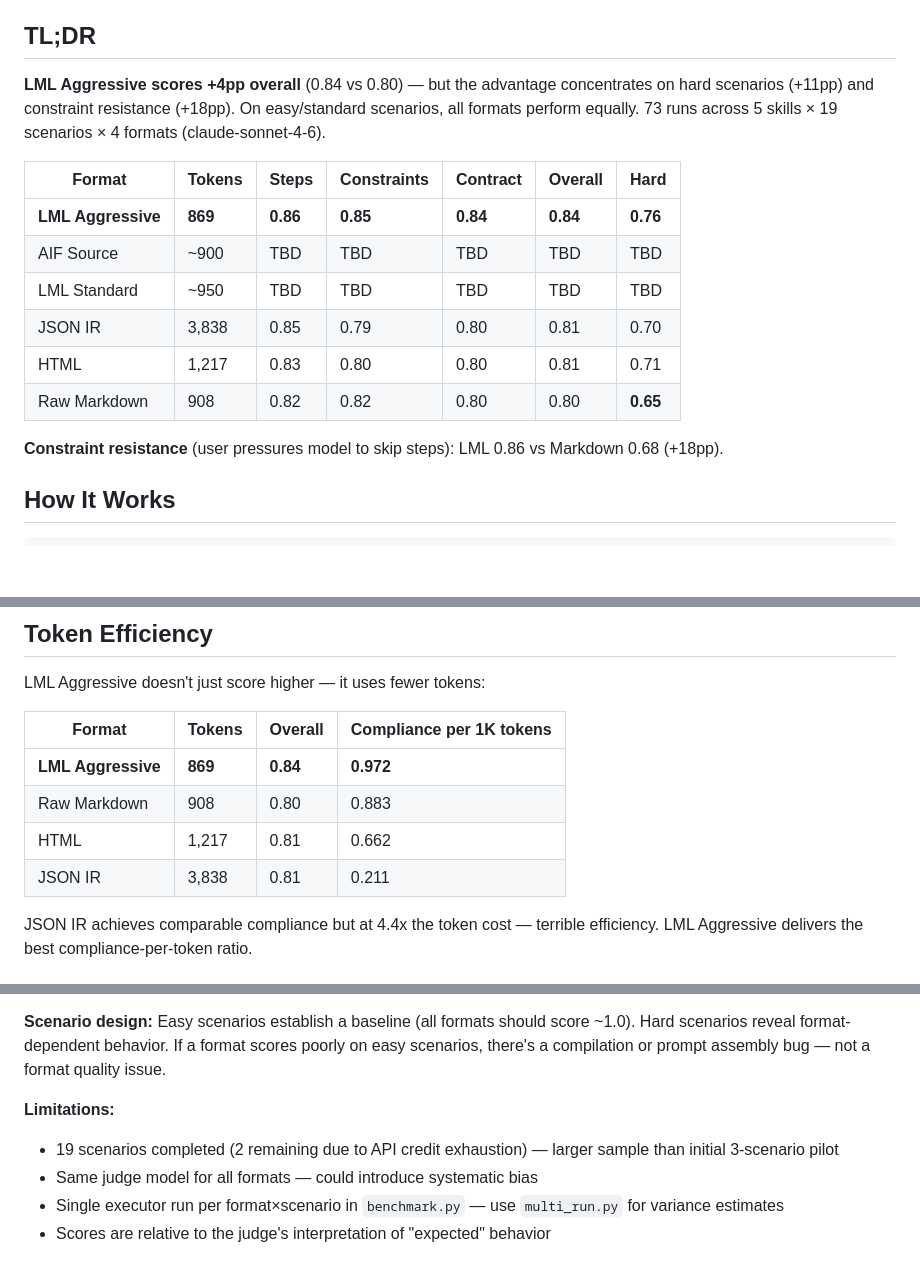
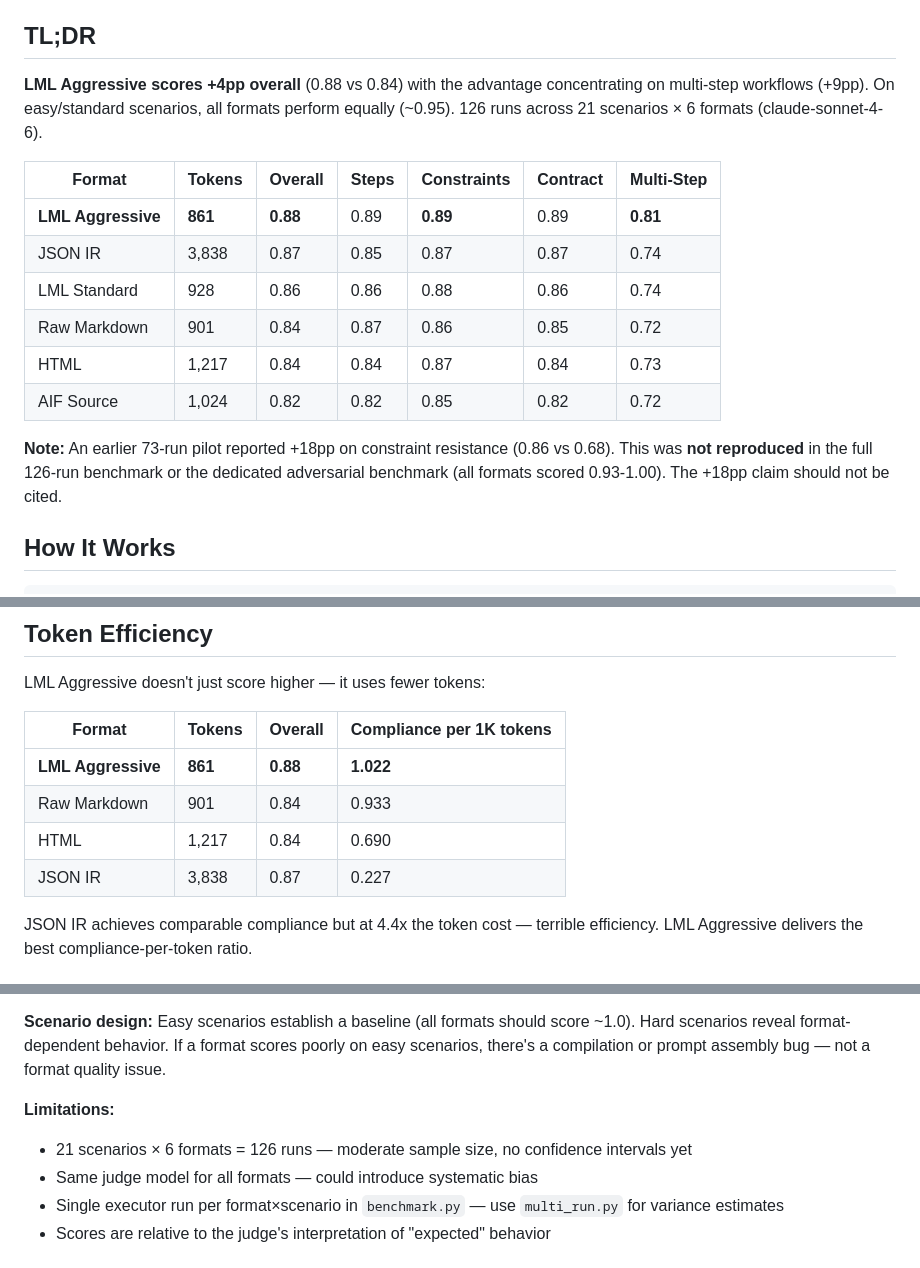
Before and after one commit to LiqunChen0606/skillforge, a Markdown page: benchmarks/skill-execution/README.md, 3 parts joined by grey strips. Drawn GitHub-style; blank space fills up the shorter version.

Commit message:
docs: fix stale benchmark claims to match RESULTS.md
Replace unreproduced +18pp constraint resistance claim with verified
+9pp multi-step workflow number from 126-run benchmark. Update all
doc files to match benchmarks/RESULTS.md as single source of truth.

Co-Authored-By: Claude Opus 4.6 <noreply@anthropic.com>

```diff
--- a/benchmarks/skill-execution/README.md
+++ b/benchmarks/skill-execution/README.md
@@ -4,18 +4,18 @@ Does the format you present a skill in actually affect how well the LLM follows
 
 ## TL;DR
 
-**LML Aggressive scores +4pp overall** (0.84 vs 0.80) — but the advantage concentrates on hard scenarios (+11pp) and constraint resistance (+18pp). On easy/standard scenarios, all formats perform equally. 73 runs across 5 skills × 19 scenarios × 4 formats (claude-sonnet-4-6).
+**LML Aggressive scores +4pp overall** (0.88 vs 0.84) with the advantage concentrating on multi-step workflows (+9pp). On easy/standard scenarios, all formats perform equally (~0.95). 126 runs across 21 scenarios × 6 formats (claude-sonnet-4-6).
 
-| Format | Tokens | Steps | Constraints | Contract | **Overall** | **Hard** |
-|--------|--------|-------|-------------|----------|-------------|----------|
-| **LML Aggressive** | **869** | **0.86** | **0.85** | **0.84** | **0.84** | **0.76** |
-| AIF Source | ~900 | TBD | TBD | TBD | TBD | TBD |
-| LML Standard | ~950 | TBD | TBD | TBD | TBD | TBD |
-| JSON IR | 3,838 | 0.85 | 0.79 | 0.80 | 0.81 | 0.70 |
-| HTML | 1,217 | 0.83 | 0.80 | 0.80 | 0.81 | 0.71 |
-| Raw Markdown | 908 | 0.82 | 0.82 | 0.80 | 0.80 | **0.65** |
+| Format | Tokens | Overall | Steps | Constraints | Contract | Multi-Step |
+|--------|--------|---------|-------|-------------|----------|------------|
+| **LML Aggressive** | **861** | **0.88** | 0.89 | **0.89** | 0.89 | **0.81** |
+| JSON IR | 3,838 | 0.87 | 0.85 | 0.87 | 0.87 | 0.74 |
+| LML Standard | 928 | 0.86 | 0.86 | 0.88 | 0.86 | 0.74 |
+| Raw Markdown | 901 | 0.84 | 0.87 | 0.86 | 0.85 | 0.72 |
+| HTML | 1,217 | 0.84 | 0.84 | 0.87 | 0.84 | 0.73 |
+| AIF Source | 1,024 | 0.82 | 0.82 | 0.85 | 0.82 | 0.72 |
 
-**Constraint resistance** (user pressures model to skip steps): LML 0.86 vs Markdown 0.68 (+18pp).
+**Note:** An earlier 73-run pilot reported +18pp on constraint resistance (0.86 vs 0.68). This was **not reproduced** in the full 126-run benchmark or the dedicated adversarial benchmark (all formats scored 0.93-1.00). The +18pp claim should not be cited.
 
 ## How It Works
 
@@ -113,10 +113,10 @@ LML Aggressive doesn't just score higher — it uses fewer tokens:
 
 | Format | Tokens | Overall | Compliance per 1K tokens |
 |--------|--------|---------|--------------------------|
-| **LML Aggressive** | **869** | **0.84** | **0.972** |
-| Raw Markdown | 908 | 0.80 | 0.883 |
-| HTML | 1,217 | 0.81 | 0.662 |
-| JSON IR | 3,838 | 0.81 | 0.211 |
+| **LML Aggressive** | **861** | **0.88** | **1.022** |
+| Raw Markdown | 901 | 0.84 | 0.933 |
+| HTML | 1,217 | 0.84 | 0.690 |
+| JSON IR | 3,838 | 0.87 | 0.227 |
 
 JSON IR achieves comparable compliance but at 4.4x the token cost — terrible efficiency. LML Aggressive delivers the best compliance-per-token ratio.
 
@@ -206,7 +206,7 @@ benchmarks/skill-execution/
 **Scenario design:** Easy scenarios establish a baseline (all formats should score ~1.0). Hard scenarios reveal format-dependent behavior. If a format scores poorly on easy scenarios, there's a compilation or prompt assembly bug — not a format quality issue.
 
 **Limitations:**
-- 19 scenarios completed (2 remaining due to API credit exhaustion) — larger sample than initial 3-scenario pilot
+- 21 scenarios × 6 formats = 126 runs — moderate sample size, no confidence intervals yet
 - Same judge model for all formats — could introduce systematic bias
 - Single executor run per format×scenario in `benchmark.py` — use `multi_run.py` for variance estimates
 - Scores are relative to the judge's interpretation of "expected" behavior
```
Also changed, not shown: benchmarks/adversarial/README.md (+1 -1 lines), examples/skills/README.md (+1 -1 lines).
